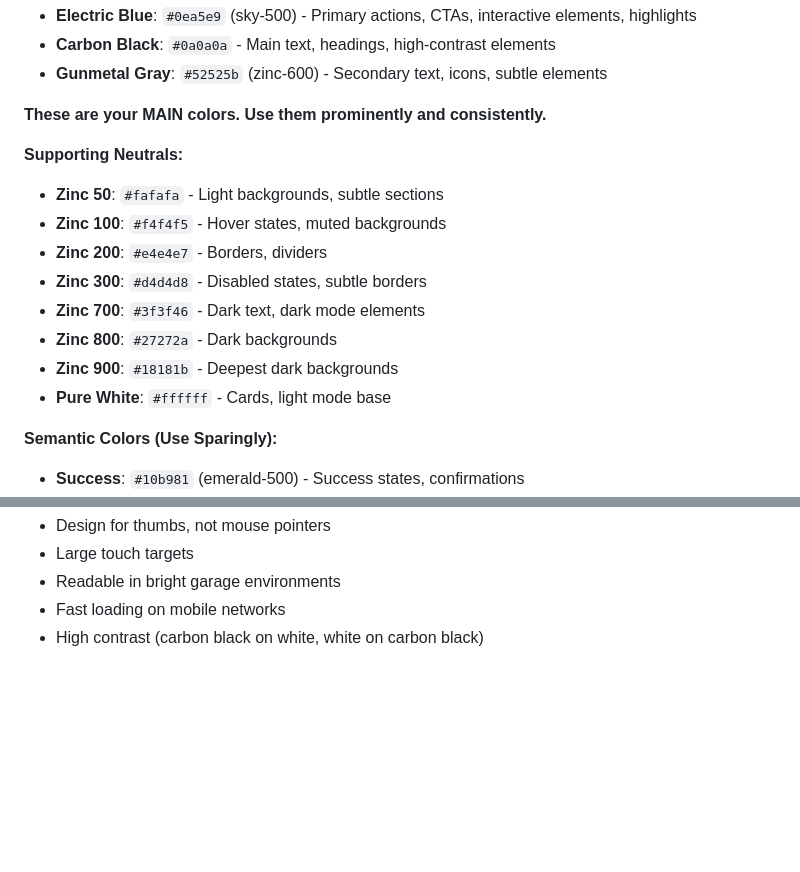
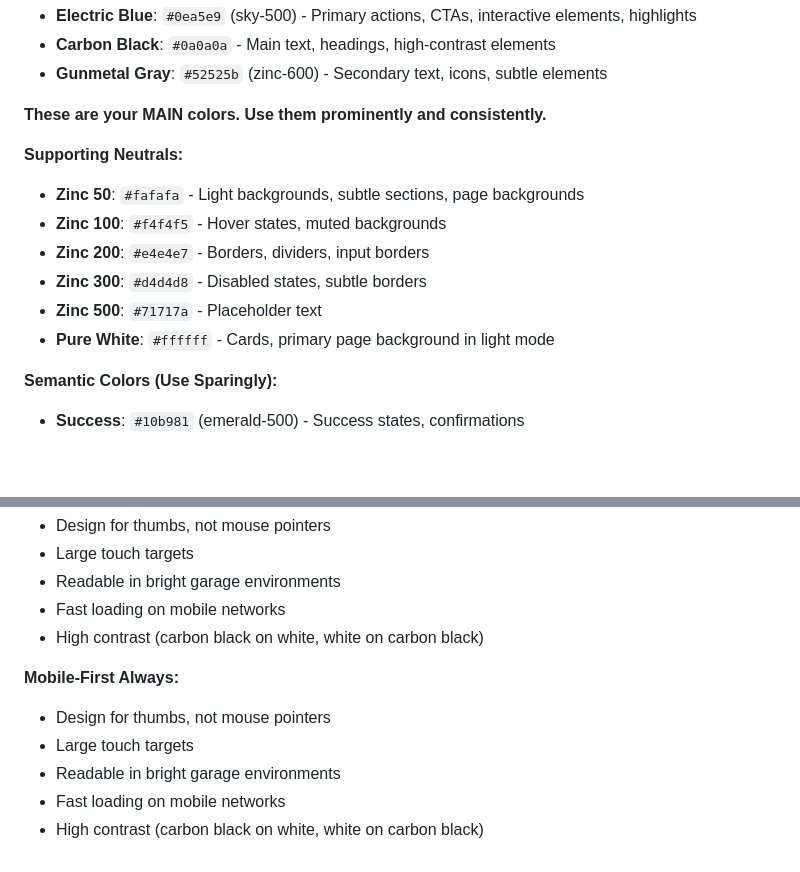
Before and after one commit to kiwanacollins/moto-lens, a Markdown page: .github/instructions/lens-instructions.instructions.md, 2 parts joined by grey strips. GitHub-like rendering; blank space fills up the shorter version.

```diff
--- a/.github/instructions/lens-instructions.instructions.md
+++ b/.github/instructions/lens-instructions.instructions.md
@@ -85,14 +85,12 @@ This is a professional **Progressive Web Application (PWA)** called **"MotoLens"
 **These are your MAIN colors. Use them prominently and consistently.**
 
 **Supporting Neutrals:**
-- **Zinc 50**: `#fafafa` - Light backgrounds, subtle sections
+- **Zinc 50**: `#fafafa` - Light backgrounds, subtle sections, page backgrounds
 - **Zinc 100**: `#f4f4f5` - Hover states, muted backgrounds
-- **Zinc 200**: `#e4e4e7` - Borders, dividers
+- **Zinc 200**: `#e4e4e7` - Borders, dividers, input borders
 - **Zinc 300**: `#d4d4d8` - Disabled states, subtle borders
-- **Zinc 700**: `#3f3f46` - Dark text, dark mode elements
-- **Zinc 800**: `#27272a` - Dark backgrounds
-- **Zinc 900**: `#18181b` - Deepest dark backgrounds
-- **Pure White**: `#ffffff` - Cards, light mode base
+- **Zinc 500**: `#71717a` - Placeholder text
+- **Pure White**: `#ffffff` - Cards, primary page background in light mode
 
 **Semantic Colors (Use Sparingly):**
 - **Success**: `#10b981` (emerald-500) - Success states, confirmations
@@ -714,3 +755,10 @@ Study these products for design reference:
 - Readable in bright garage environments
 - Fast loading on mobile networks
 - High contrast (carbon black on white, white on carbon black)
+
+**Mobile-First Always:**
+- Design for thumbs, not mouse pointers
+- Large touch targets
+- Readable in bright garage environments
+- Fast loading on mobile networks
+- High contrast (carbon black on white, white on carbon black)
```
Also changed, not shown: other parts of .github/instructions/lens-instructions.instructions.md (+47 -4 lines).
